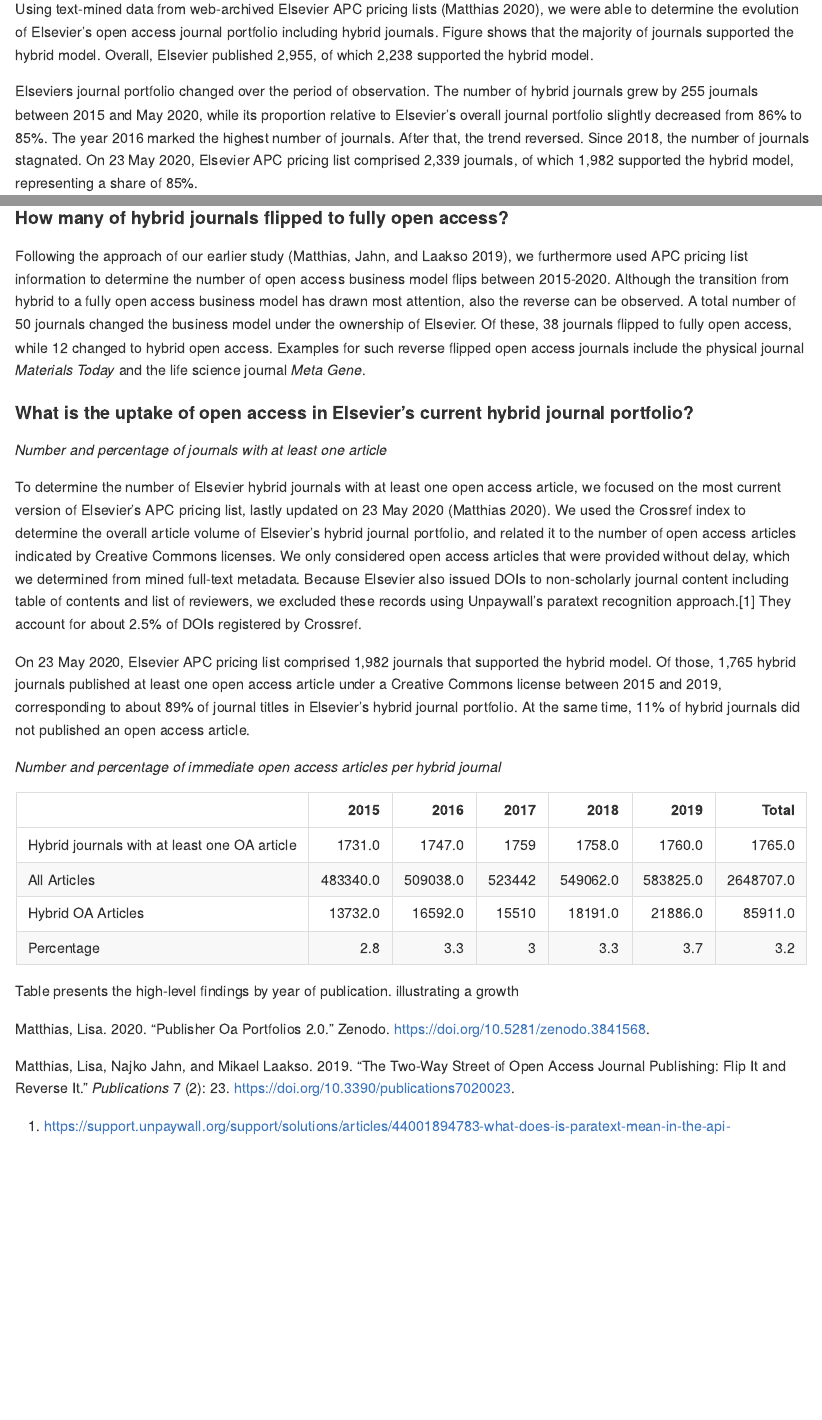
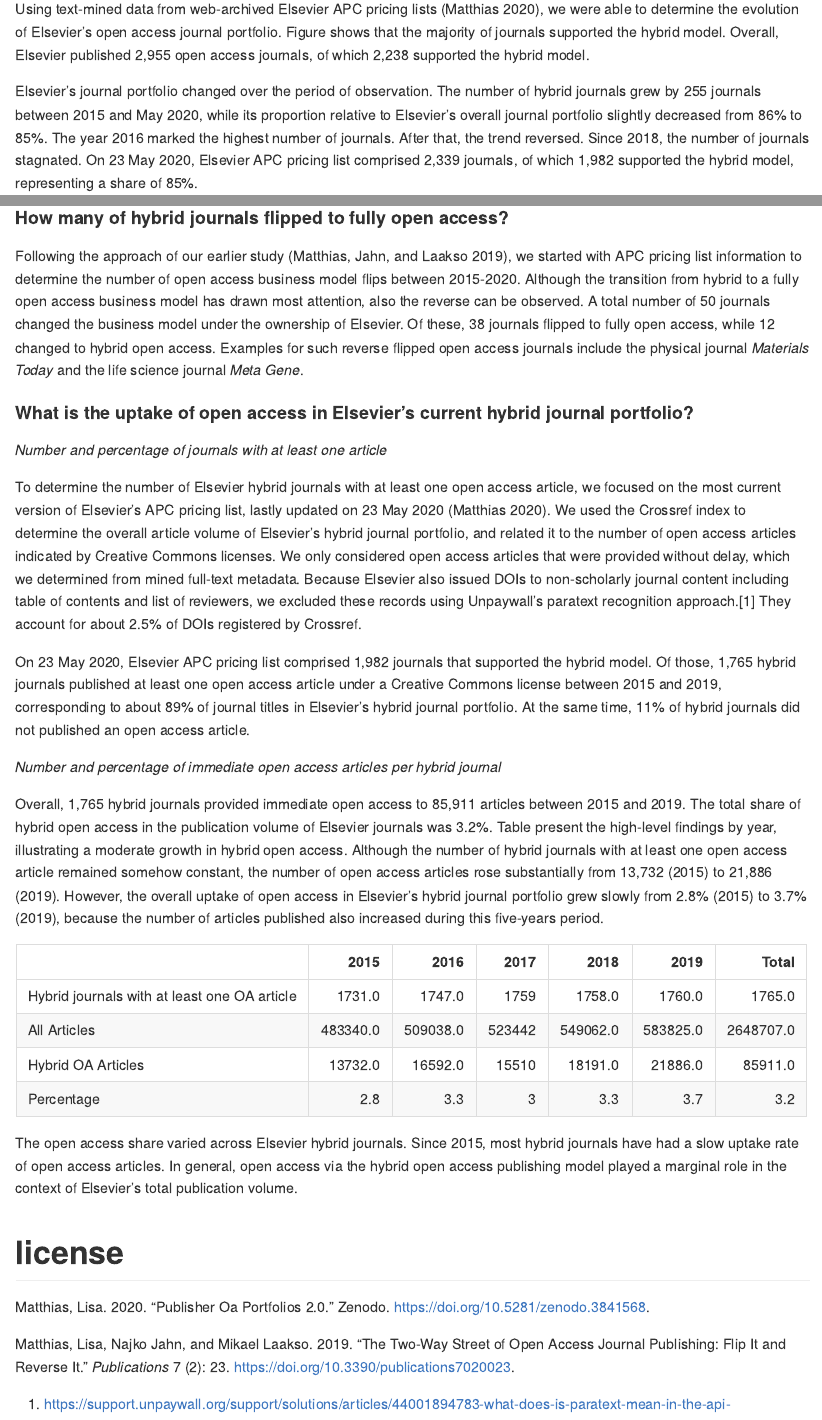
Before and after one commit to njahn82/elsevier_hybrid_invoicing, an R Markdown document (analysis/results.Rmd): the page in a window 1100 px wide, from 330 px down, and a second part further down, joined at a grey line. The pictures show the output file analysis/results.md that the author committed with the source, drawn offline in the style of GitHub.

Commit message:
tmp save

````diff
--- a/analysis/results.Rmd
+++ b/analysis/results.Rmd
@@ -62,9 +62,9 @@
   summarise(n = n_distinct(issn))
 ```
 
-Using text-mined data from web-archived Elsevier APC pricing lists  [@Matthias_2020], we were able to determine the evolution of Elsevier's open access journal portfolio including hybrid journals. Figure shows that the majority of journals supported the hybrid model. Overall, Elsevier published `r length(unique(els_jns$issn))`, of which `r els_jns %>%  filter(oa_model == "Hybrid") %>% distinct(issn) %>% nrow()` supported the hybrid model.
+Using text-mined data from web-archived Elsevier APC pricing lists  [@Matthias_2020], we were able to determine the evolution of Elsevier's open access journal portfolio. Figure shows that the majority of journals supported the hybrid model. Overall, Elsevier published `r length(unique(els_jns$issn))` open access journals, of which `r els_jns %>%  filter(oa_model == "Hybrid") %>% distinct(issn) %>% nrow()` supported the hybrid model.
 
-Elseviers journal portfolio changed over the period of observation. The number of hybrid journals grew by  `r (els_jns_count %>% filter(oa_model == "Hybrid", year == 2020) %>% .$n) - (els_jns_count %>% filter(oa_model == "Hybrid", year == 2015) %>% .$n)` journals between 2015 and May 2020, while its proportion relative to Elsevier's overall journal portfolio slightly decreased from `r round(els_jns_count %>% filter(oa_model == "Hybrid", year == 2015) %>% .$prop, 2) * 100`% to `r round(els_jns_count %>% filter(oa_model == "Hybrid", year == 2020) %>% .$prop, 2) * 100`%. The year 2016 marked the highest number of journals. After that, the trend reversed. Since 2018, the number of journals stagnated. On 23 May 2020, Elsevier APC pricing list comprised `r length(unique(els_jns_df$issn))` journals, of which `r els_jns_df %>% filter(oa_type == "Hybrid") %>% distinct(issn) %>% nrow()` supported the hybrid model, representing a share of `r round(els_jns_df %>% filter(oa_type == "Hybrid") %>% distinct(issn) %>% nrow() / length(unique(els_jns_df$issn)) * 100, 0)`%.
+Elsevier's journal portfolio changed over the period of observation. The number of hybrid journals grew by  `r (els_jns_count %>% filter(oa_model == "Hybrid", year == 2020) %>% .$n) - (els_jns_count %>% filter(oa_model == "Hybrid", year == 2015) %>% .$n)` journals between 2015 and May 2020, while its proportion relative to Elsevier's overall journal portfolio slightly decreased from `r round(els_jns_count %>% filter(oa_model == "Hybrid", year == 2015) %>% .$prop, 2) * 100`% to `r round(els_jns_count %>% filter(oa_model == "Hybrid", year == 2020) %>% .$prop, 2) * 100`%. The year 2016 marked the highest number of journals. After that, the trend reversed. Since 2018, the number of journals stagnated. On 23 May 2020, Elsevier APC pricing list comprised `r length(unique(els_jns_df$issn))` journals, of which `r els_jns_df %>% filter(oa_type == "Hybrid") %>% distinct(issn) %>% nrow()` supported the hybrid model, representing a share of `r round(els_jns_df %>% filter(oa_type == "Hybrid") %>% distinct(issn) %>% nrow() / length(unique(els_jns_df$issn)) * 100, 0)`%.
 
 ```{r}
 ggplot(els_jns_count,
@@ -103,7 +103,7 @@
   count(oa_model)
 ```
 
-Following the approach of our earlier study [@Matthias_2019], we furthermore used APC pricing list information to determine the number of open access business model flips between 2015-2020. Although the transition from hybrid to a fully open access business model has drawn most attention, also the reverse can be observed. A total number of `r sum(flipped_jns_ind$n)` journals changed the business model under the ownership of Elsevier. Of these, `r filter(flipped_jns_ind, oa_model == "Open Access")$n` journals flipped to fully open access, while `r filter(flipped_jns_ind, oa_model != "Open Access")$n` changed to hybrid open access. Examples for such reverse flipped open access journals include the physical journal *Materials Today* and the life science journal *Meta Gene*.
+Following the approach of our earlier study [@Matthias_2019], we started with APC pricing list information to determine the number of open access business model flips between 2015-2020. Although the transition from hybrid to a fully open access business model has drawn most attention, also the reverse can be observed. A total number of `r sum(flipped_jns_ind$n)` journals changed the business model under the ownership of Elsevier. Of these, `r filter(flipped_jns_ind, oa_model == "Open Access")$n` journals flipped to fully open access, while `r filter(flipped_jns_ind, oa_model != "Open Access")$n` changed to hybrid open access. Examples for such reverse flipped open access journals include the physical journal *Materials Today* and the life science journal *Meta Gene*.
 
 #### What is the uptake of open access in Elsevier's current hybrid journal portfolio?
 
@@ -180,8 +180,24 @@
   sum(ind_summary_table[2,2:6]),
   sum(ind_summary_table[3,2:6]),
   sum(ind_per_year$oa_articles) / sum(ind_per_year$articles) * 100)
-bind_cols(ind_summary_table, Total = `Total`) %>%
+uptake_table <- bind_cols(ind_summary_table, Total = `Total`) %>%
   rename(` ` = indicator) %>%
   knitr::kable(digits = 1)
 ```
 
+Overall, `r Total[1]` hybrid journals provided immediate open access to `r Total[3]` articles between 2015 and 2019. The total share of hybrid open access in the publication volume of Elsevier journals was `r Total[4]`%. Table present the high-level findings by year, illustrating a moderate growth in hybrid open access. Although the number of hybrid journals with at least one open access article remained somehow constant, the number of open access articles rose substantially from `r ind_per_year %>% filter(issued_year == 2015) %>% pull(oa_articles)` (2015) to `r ind_per_year %>% filter(issued_year == 2019) %>% pull(oa_articles)` (2019). However, the overall uptake of open access in Elsevier's hybrid journal portfolio grew slowly from `r ind_per_year %>% filter(issued_year == 2015) %>% pull(prop)`% (2015) to `r ind_per_year %>% filter(issued_year == 2019) %>% pull(prop)`% (2019), because the number of articles published also increased during this five-years period.
+
+```{r}
+uptake_table
+```
+
+```{r}
+els_jn_pub_volume <- els_pub_volume %>%
+  filter(issn %in% eligible_jns$issn) %>%
+  group_by(issued_year, issn) %>%
+  summarise(articles = sum(articles),
+            journals = n_distinct(issn))
+hybrid_oa_per_jn <- hybrid_df %>%
+  filter(oa_archive == FALSE) %>%
+  group_by(issued_year, issn) %>%
+  summarise(oa_articles = n())%>%
@@ -188,3 +209,5 @@
+The open access share varied across Elsevier hybrid journals. Since 2015, most hybrid journals have had a slow uptake rate of open access articles. In general, open access via the hybrid open access publishing model played a marginal role in the context of Elsevier’s total publication volume.
 
 
-Table presents the high-level findings by year of publication. illustrating a growth
+
+# license
````
Also changed, not shown: analysis/results.md, analysis/results.Rmd (7 more changed lines).
